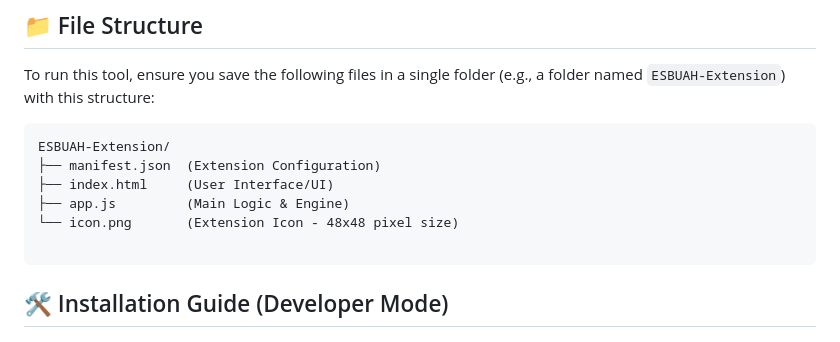
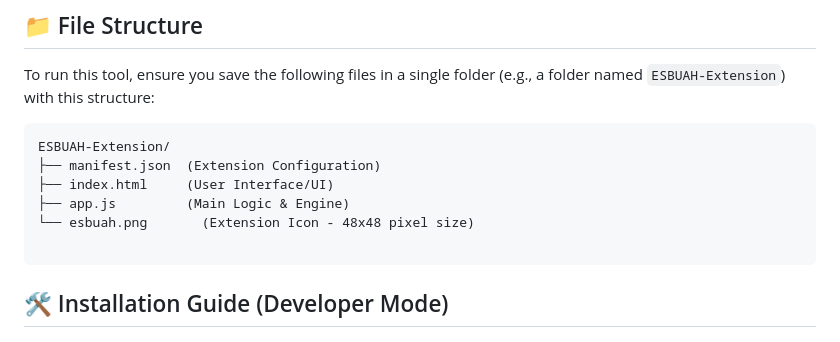
Before and after one commit to XsanFlip/esbuah-browser-extention, a Markdown page: README.md, the part around the change. GitHub-like rendering.

````diff
--- a/README.md
+++ b/README.md
@@ -31,7 +31,7 @@ ESBUAH-Extension/
 ├── manifest.json  (Extension Configuration)
 ├── index.html     (User Interface/UI)
 ├── app.js         (Main Logic & Engine)
-└── icon.png       (Extension Icon - 48x48 pixel size)
+└── esbuah.png       (Extension Icon - 48x48 pixel size)
 
 ```
 
````
